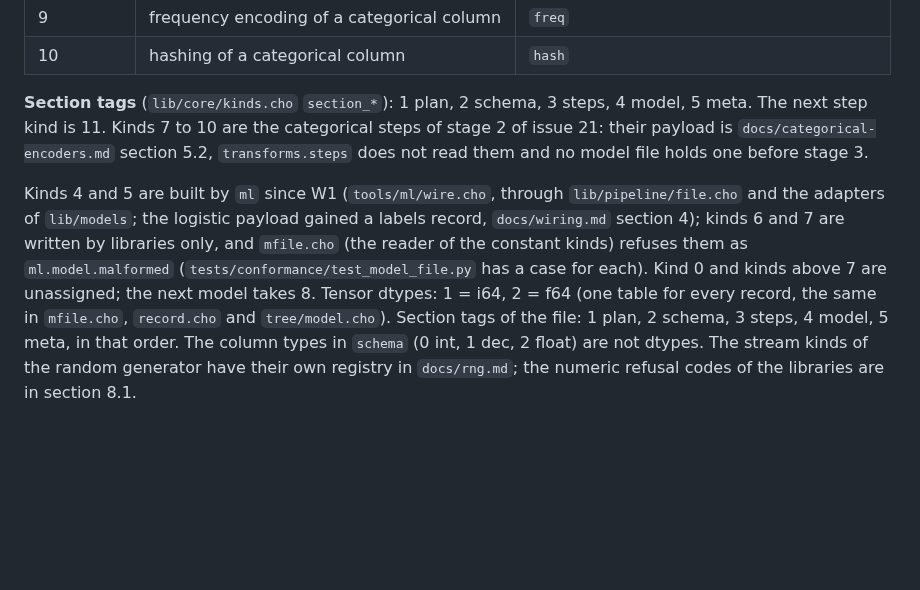
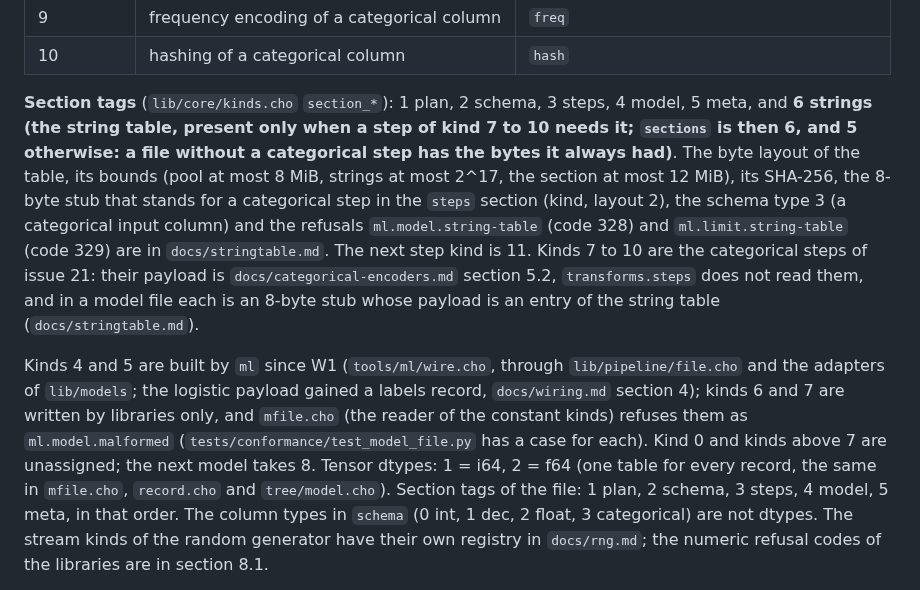
Before and after one commit to alpibrusl/cancho-ml, a Markdown page: docs/design.md, the part around the change. GitHub-like rendering; blank space fills up the shorter version.

Commit message:
String table of the model file: design, layout, bounds, determinism, refusals and gates before any code
Co-Authored-By: Claude Sonnet 5.5 <noreply@anthropic.com>

```diff
--- a/docs/design.md
+++ b/docs/design.md
@@ -173,12 +173,12 @@ differs from this table. Model kinds (the `u32` that opens the payload of the `m
 | 9 | frequency encoding of a categorical column | `freq` |
 | 10 | hashing of a categorical column | `hash` |
 
-**Section tags** (`lib/core/kinds.cho` `section_*`): 1 plan, 2 schema, 3 steps, 4 model, 5 meta. The next step kind is 11. Kinds 7 to 10 are the categorical steps of stage 2 of issue 21: their payload is `docs/categorical-encoders.md` section 5.2, `transforms.steps` does not read them and no model file holds one before stage 3.
+**Section tags** (`lib/core/kinds.cho` `section_*`): 1 plan, 2 schema, 3 steps, 4 model, 5 meta, and **6 strings (the string table, present only when a step of kind 7 to 10 needs it; `sections` is then 6, and 5 otherwise: a file without a categorical step has the bytes it always had)**. The byte layout of the table, its bounds (pool at most 8 MiB, strings at most 2^17, the section at most 12 MiB), its SHA-256, the 8-byte stub that stands for a categorical step in the `steps` section (kind, layout 2), the schema type 3 (a categorical input column) and the refusals `ml.model.string-table` (code 328) and `ml.limit.string-table` (code 329) are in `docs/stringtable.md`. The next step kind is 11. Kinds 7 to 10 are the categorical steps of issue 21: their payload is `docs/categorical-encoders.md` section 5.2, `transforms.steps` does not read them, and in a model file each is an 8-byte stub whose payload is an entry of the string table (`docs/stringtable.md`).
 
 Kinds 4 and 5 are built by `ml` since W1 (`tools/ml/wire.cho`, through `lib/pipeline/file.cho` and the adapters of `lib/models`; the logistic payload gained a labels record, `docs/wiring.md` section 4); kinds 6 and 7 are written by libraries only, and `mfile.cho` (the reader of the constant kinds)
 refuses them as `ml.model.malformed` (`tests/conformance/test_model_file.py` has a case for each). Kind 0 and kinds above 7 are unassigned; the next model takes 8. Tensor
 dtypes: 1 = i64, 2 = f64 (one table for every record, the same in `mfile.cho`, `record.cho` and `tree/model.cho`). Section tags of the
-file: 1 plan, 2 schema, 3 steps, 4 model, 5 meta, in that order. The column types in `schema` (0 int, 1 dec, 2 float) are not dtypes.
+file: 1 plan, 2 schema, 3 steps, 4 model, 5 meta, in that order. The column types in `schema` (0 int, 1 dec, 2 float, 3 categorical) are not dtypes.
 The stream kinds of the random generator have their own registry in `docs/rng.md`; the numeric refusal codes of the libraries are in
 section 8.1.
 
```
Also changed, not shown: docs/stringtable.md (added, +197 -0 lines).
